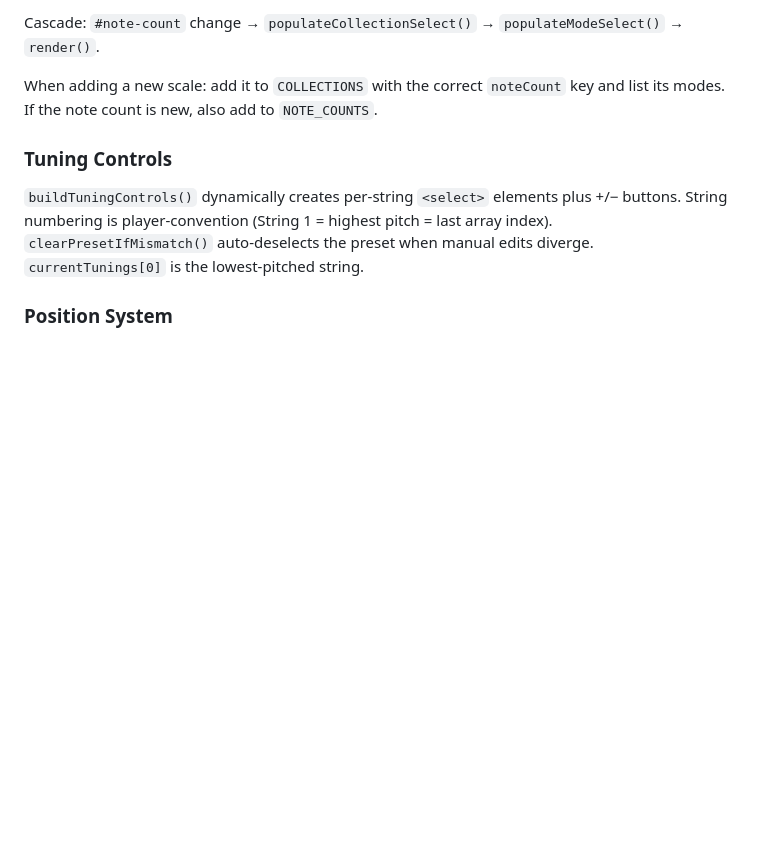
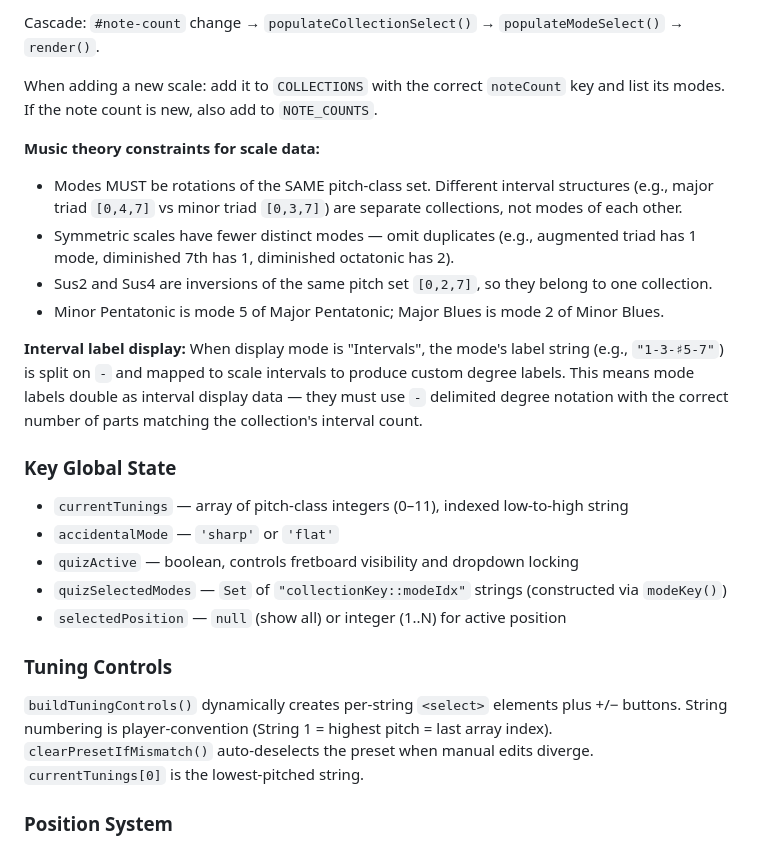
Before and after one commit to RunshengZhao/fretboard, a Markdown page: CLAUDE.md, the part around the change. Drawn GitHub-style; blank space fills up the shorter version.

```diff
--- a/CLAUDE.md
+++ b/CLAUDE.md
@@ -37,6 +37,22 @@ Cascade: `#note-count` change → `populateCollectionSelect()` → `populateMode
 
 When adding a new scale: add it to `COLLECTIONS` with the correct `noteCount` key and list its modes. If the note count is new, also add to `NOTE_COUNTS`.
 
+**Music theory constraints for scale data:**
+- Modes MUST be rotations of the SAME pitch-class set. Different interval structures (e.g., major triad `[0,4,7]` vs minor triad `[0,3,7]`) are separate collections, not modes of each other.
+- Symmetric scales have fewer distinct modes — omit duplicates (e.g., augmented triad has 1 mode, diminished 7th has 1, diminished octatonic has 2).
+- Sus2 and Sus4 are inversions of the same pitch set `[0,2,7]`, so they belong to one collection.
+- Minor Pentatonic is mode 5 of Major Pentatonic; Major Blues is mode 2 of Minor Blues.
+
+**Interval label display:** When display mode is "Intervals", the mode's label string (e.g., `"1-3-♯5-7"`) is split on `-` and mapped to scale intervals to produce custom degree labels. This means mode labels double as interval display data — they must use `-` delimited degree notation with the correct number of parts matching the collection's interval count.
+
+### Key Global State
+
+- `currentTunings` — array of pitch-class integers (0–11), indexed low-to-high string
+- `accidentalMode` — `'sharp'` or `'flat'`
+- `quizActive` — boolean, controls fretboard visibility and dropdown locking
+- `quizSelectedModes` — `Set` of `"collectionKey::modeIdx"` strings (constructed via `modeKey()`)
+- `selectedPosition` — `null` (show all) or integer (1..N) for active position
+
 ### Tuning Controls
 
 `buildTuningControls()` dynamically creates per-string `<select>` elements plus +/− buttons. String numbering is player-convention (String 1 = highest pitch = last array index). `clearPresetIfMismatch()` auto-deselects the preset when manual edits diverge. `currentTunings[0]` is the lowest-pitched string.
```
